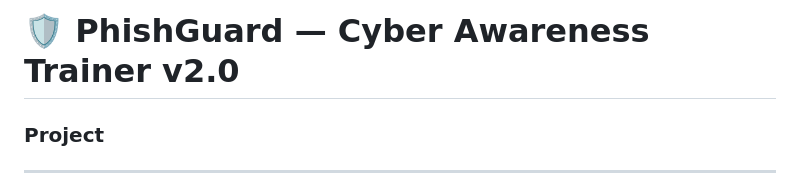
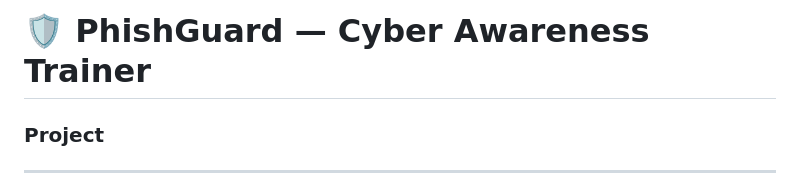
Before and after one commit to deveshsharma-coder/Phishguard, a Markdown page: README.md, the part around the change. GitHub-like rendering.

Commit message:
Remove version number from project title
Updated version number in project title.

```diff
--- a/README.md
+++ b/README.md
@@ -1,4 +1,4 @@
-# 🛡️ PhishGuard — Cyber Awareness Trainer v2.0
+# 🛡️ PhishGuard — Cyber Awareness Trainer
 ### Project
 
 ---
```
